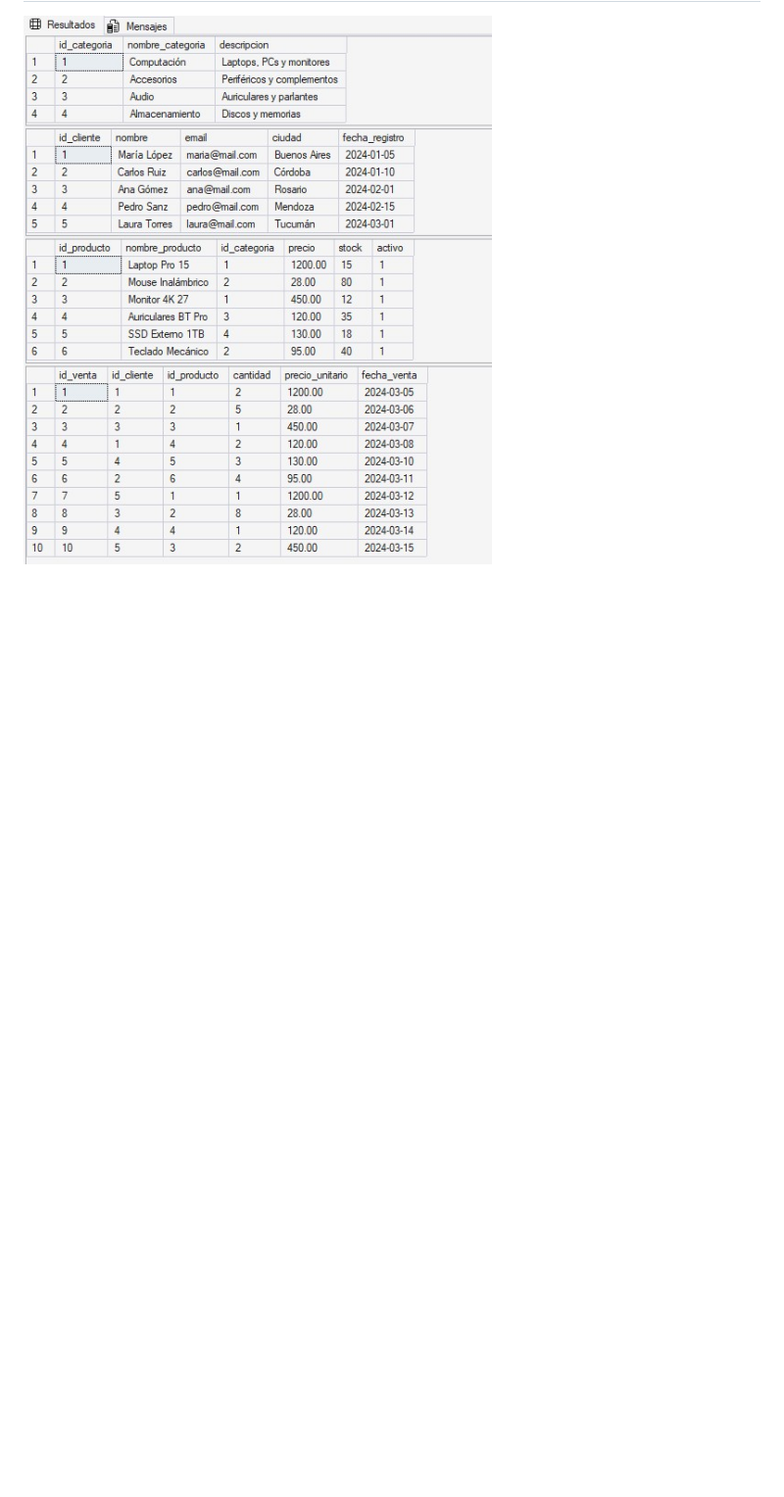
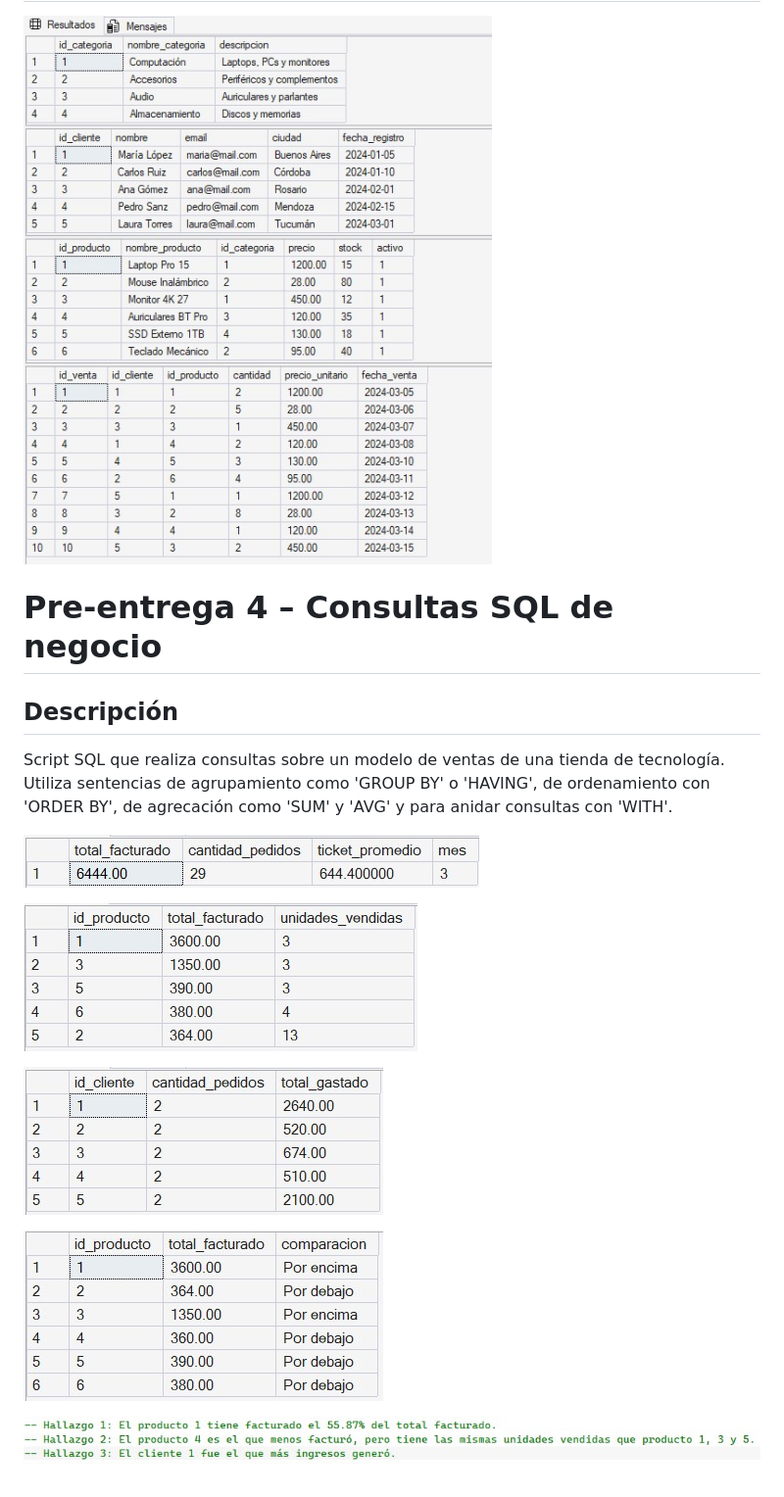
Before and after one commit to milygallegosclaro/DataAnalytics_Coderhouse, a Markdown page: README.md, the part around the change. Shown at 98% size. GitHub-like rendering; pictures changed too: hallazgos_preentrega4.jpg (added), resultado_preentrega4_consulta1.jpg (added), resultado_preentrega4_consulta2.jpg (added); blank space fills up the shorter version.

Commit message:
added Pre-entrega 4

```diff
--- a/README.md
+++ b/README.md
@@ -52,3 +52,20 @@ categorias (1) ──── (N) productos (1) ──── (N) ventas (N) ──
 ## Evidencia de ejecución
 
 ![Evidencia de ejecución](evidencia.jpeg)
+
+
+# Pre-entrega 4 – Consultas SQL de negocio
+
+## Descripción
+
+Script SQL que realiza consultas sobre un modelo de ventas de una tienda de tecnología. Utiliza sentencias de agrupamiento como 'GROUP BY' o 'HAVING', de ordenamiento con 'ORDER BY', de agrecación como 'SUM' y 'AVG' y para anidar consultas con 'WITH'.
+
+![Resultado Preentrega 4 Consulta 1](resultado_preentrega4_consulta1.jpg)
+
+![Resultado Preentrega 4 Consulta 2](resultado_preentrega4_consulta2.jpg)
+
+![Resultado Preentrega 4 Consulta 3](resultado_preentrega4_consulta3.jpg)
+
+![Resultado Preentrega 4 Consulta 4](resultado_preentrega4_consulta4.jpg)
+
+![Hallazgos Preentrega 4 ](hallazgos_preentrega4.jpg)
```
Also changed, not shown: 1 other file.
